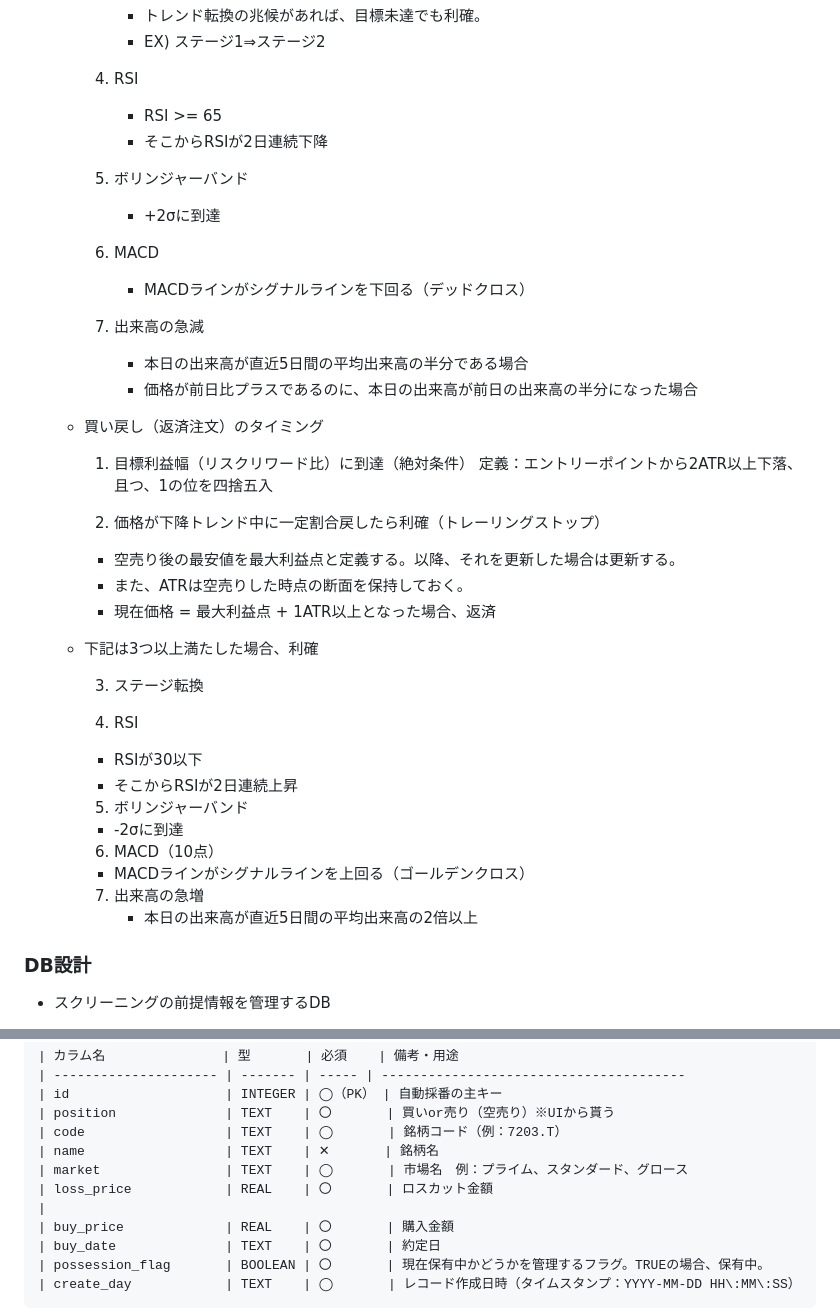
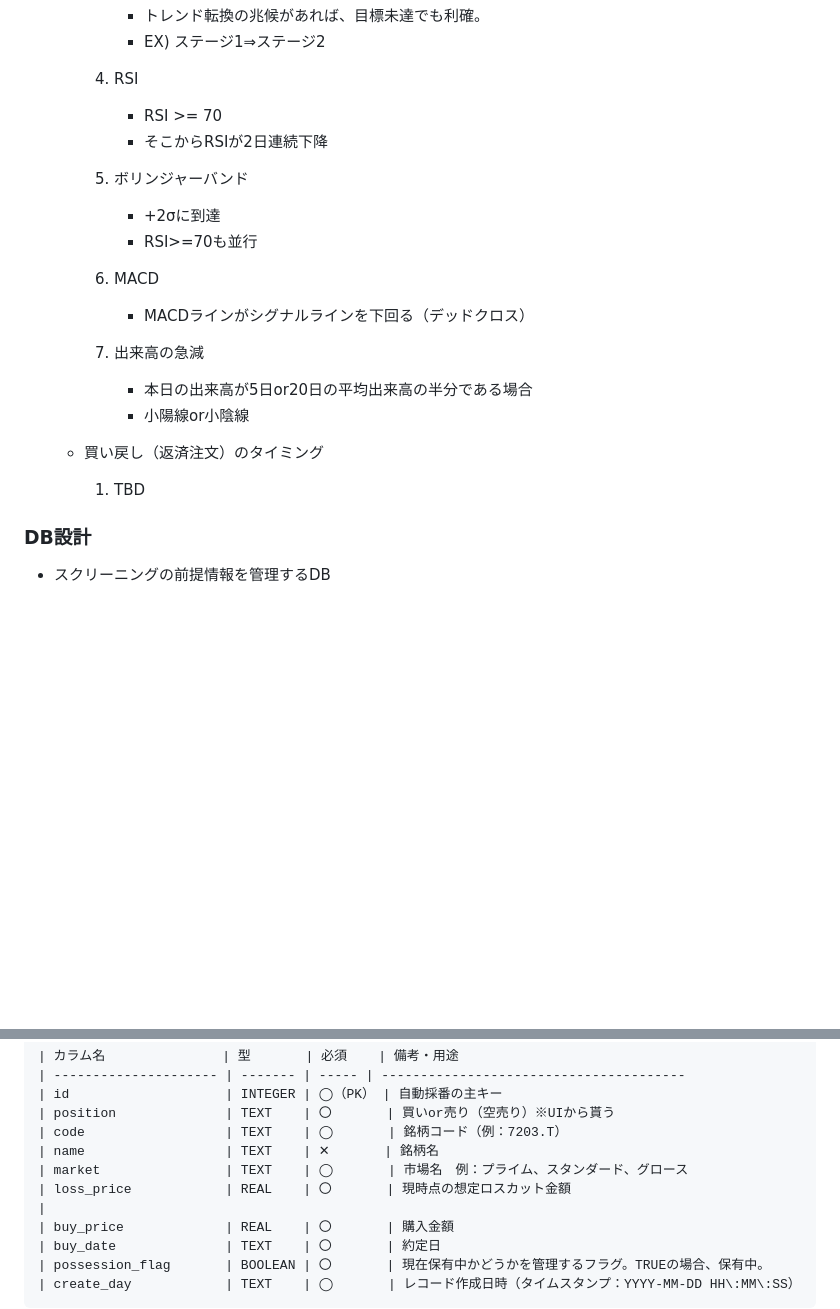
Before and after one commit to hiropon0216/stock_screening_app, a Markdown page: README.md, 2 parts joined by grey strips. GitHub-like rendering; blank space fills up the shorter version.

```diff
--- a/README.md
+++ b/README.md
@@ -305,49 +279,23 @@ Webhookを用いて、Pythonから通知を送る。
             * EX) ステージ1⇒ステージ2
 
          4. RSI
-            * RSI >= 65
+            * RSI >= 70
             * そこからRSIが2日連続下降
 
          5. ボリンジャーバンド
             * +2σに到達
+            * RSI>=70も並行
 
          6. MACD
             * MACDラインがシグナルラインを下回る（デッドクロス）
 
          7. 出来高の急減
-            * 本日の出来高が直近5日間の平均出来高の半分である場合
-            * 価格が前日比プラスであるのに、本日の出来高が前日の出来高の半分になった場合
-
-
+            * 本日の出来高が5日or20日の平均出来高の半分である場合
+            * 小陽線or小陰線
 
       * 買い戻し（返済注文）のタイミング
 
-         1. 目標利益幅（リスクリワード比）に到達（絶対条件）
-         定義：エントリーポイントから2ATR以上下落、且つ、1の位を四捨五入
-
-
-         2. 価格が下降トレンド中に一定割合戻したら利確（トレーリングストップ）
-
-         * 空売り後の最安値を最大利益点と定義する。以降、それを更新した場合は更新する。
-         * また、ATRは空売りした時点の断面を保持しておく。
-         * 現在価格 = 最大利益点 + 1ATR以上となった場合、返済
-
-      * 下記は3つ以上満たした場合、利確
-
-         3. ステージ転換
-
-         4. RSI
-         * RSIが30以下
-         * そこからRSIが2日連続上昇
-
-         5. ボリンジャーバンド
-         * -2σに到達
-
-         6. MACD（10点）
-         * MACDラインがシグナルラインを上回る（ゴールデンクロス）
-
-         7. 出来高の急増
-            * 本日の出来高が直近5日間の平均出来高の2倍以上
+         1. TBD
 
 ### DB設計
 
@@ -435,7 +383,7 @@ budget_upper_limit         INTEGER           予算の上限
 | code                  | TEXT    | ◯       | 銘柄コード（例：7203.T）
 | name                  | TEXT    | ✕       | 銘柄名
 | market                | TEXT    | ◯       | 市場名　例：プライム、スタンダード、グロース
-| loss_price            | REAL    | 〇       | ロスカット金額
+| loss_price            | REAL    | 〇       | 現時点の想定ロスカット金額
 |
 | buy_price             | REAL    | 〇       | 購入金額
 | buy_date              | TEXT    | 〇       | 約定日
```
Also changed, not shown: other parts of README.md (+18 -44 lines).
